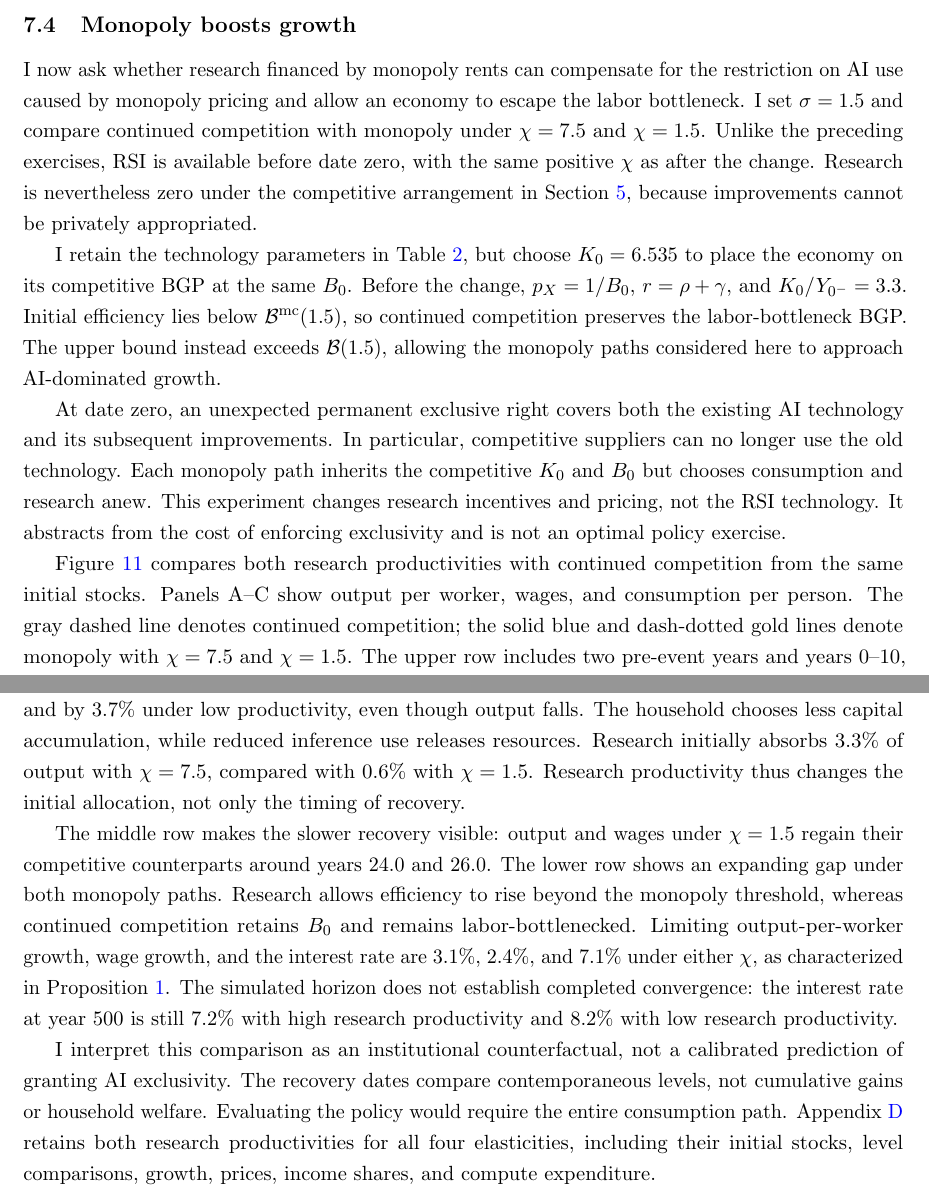
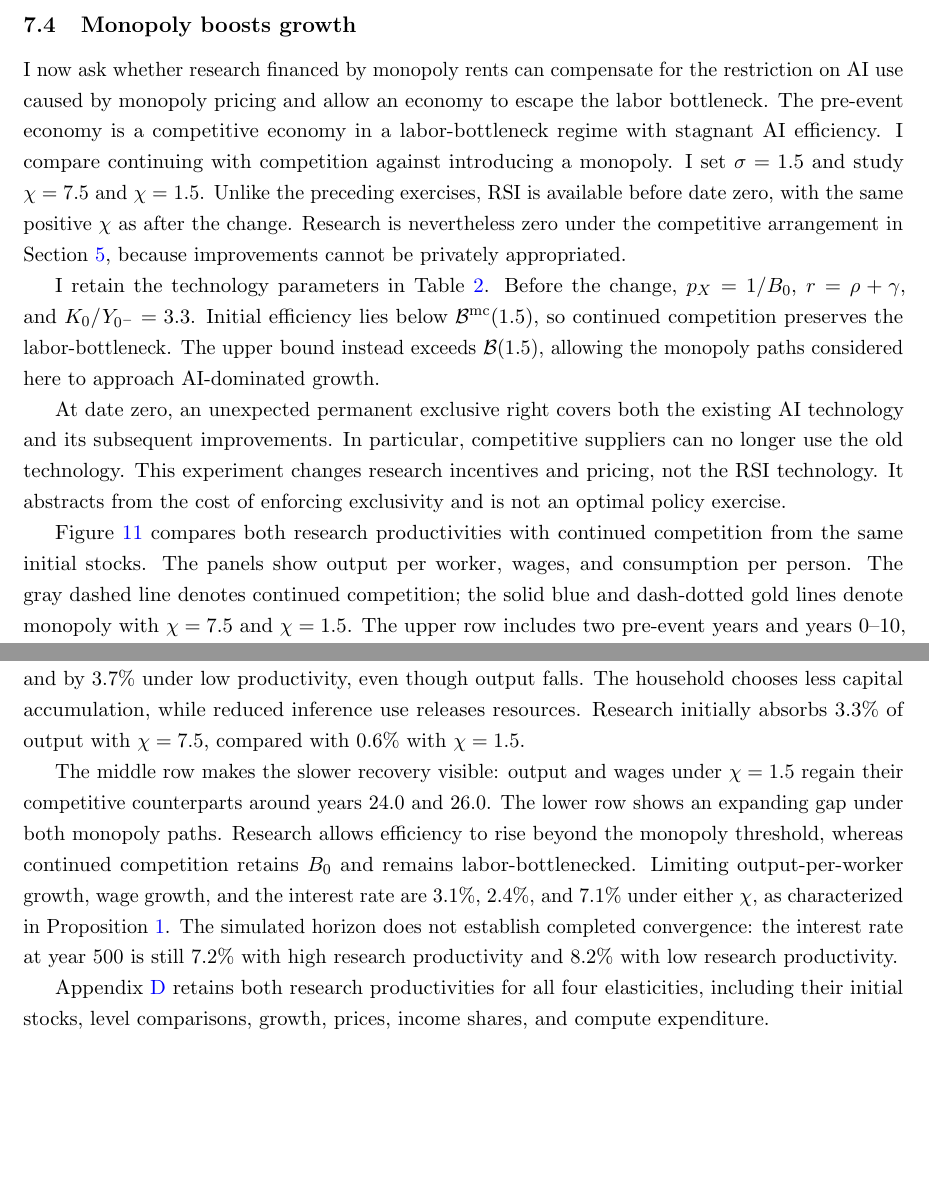
Before and after one commit to oliverpardo1979/ai-growth-and-labor, a LaTeX paper (main_rewrite.tex, which reads sections_rewrite/14_competitive_to_monopoly.tex): two parts of pages 36 and 38 of 91, joined at a grey line, cut so that both start at the same text, the shorter picture padded with empty space. Compiled offline with pdfLaTeX.

Commit message:
Simulations

```diff
--- a/sections_rewrite/14_competitive_to_monopoly.tex
+++ b/sections_rewrite/14_competitive_to_monopoly.tex
@@ -2,33 +2,30 @@
 \label{subsec:rewrite-competitive-transition}
 
 I now ask whether research financed by monopoly rents can compensate for
-the restriction on AI use caused by monopoly pricing and allow an economy to escape the labor bottleneck.
-I set $\sigma=1.5$ and compare continued competition with monopoly under
+the restriction on AI use caused by monopoly pricing and allow an economy to escape the labor bottleneck. The pre-event economy is a competitive economy in a labor-bottleneck regime with stagnant AI efficiency.
+I compare continuing with competition against introducing a monopoly. I set $\sigma=1.5$ and study
 $\chi=7.5$ and $\chi=1.5$. Unlike the preceding exercises, RSI is available
 before date zero, with the same positive $\chi$ as after the change.
 Research is nevertheless zero under the competitive arrangement in
 Section~\ref{sec:rewrite-competition}, because improvements cannot be
 privately appropriated.
 
-I retain the technology parameters in Table~\ref{tab:rewrite-rsi-parameters},
-but choose $K_0=6.535$ to place the economy on its competitive BGP at the
-same $B_0$. Before the change, $p_X=1/B_0$, $r=\rho+\gamma$, and
+I retain the technology parameters in Table~\ref{tab:rewrite-rsi-parameters}%, but choose $K_0=6.535$ to place the economy on its competitive balanced growth path and at the same $B_0$ as before
+. Before the change, $p_X=1/B_0$, $r=\rho+\gamma$, and
 $K_0/Y_{0^-}=3.3$. Initial efficiency lies below
 $\mathcal B^{\mathrm{mc}}(1.5)$, so continued competition preserves the
-labor-bottleneck BGP. The upper bound instead exceeds $\mathcal B(1.5)$,
+labor-bottleneck. The upper bound instead exceeds $\mathcal B(1.5)$,
 allowing the monopoly paths considered here to approach AI-dominated growth.
 
 At date zero, an unexpected permanent exclusive right covers both the
 existing AI technology and its subsequent improvements. In particular,
-competitive suppliers can no longer use the old technology. Each monopoly
-path inherits the competitive $K_0$ and $B_0$ but chooses consumption and
-research anew. This experiment changes research incentives and pricing,
+competitive suppliers can no longer use the old technology. This experiment changes research incentives and pricing,
 not the RSI technology. It abstracts from the cost of enforcing exclusivity
 and is not an optimal policy exercise.
 
 Figure~\ref{fig:rewrite-competitive-sigma15-levels} compares both research
 productivities with continued competition from the same initial stocks.
-Panels A--C show output per worker, wages, and consumption per person.
+The panels show output per worker, wages, and consumption per person.
 The gray dashed line denotes continued competition; the solid blue and
 dash-dotted gold lines denote monopoly with $\chi=7.5$ and $\chi=1.5$.
 The upper row includes two pre-event years and years 0--10, measured as
@@ -62,8 +59,7 @@ high research productivity and by $3.7\%$ under low productivity, even
 though output falls. The household chooses less capital accumulation,
 while reduced inference use releases resources. Research initially
 absorbs $3.3\%$ of output with $\chi=7.5$, compared with $0.6\%$ with
-$\chi=1.5$. Research productivity thus changes the initial allocation,
-not only the timing of recovery.
+$\chi=1.5$. %Research productivity thus changes the initial allocation, not only the timing of recovery.
 
 The middle row makes the slower recovery visible: output and wages under
 $\chi=1.5$ regain their competitive counterparts around years 24.0 and
@@ -77,10 +73,7 @@ The simulated horizon does not establish completed convergence: the
 interest rate at year 500 is still $7.2\%$ with high research productivity
 and $8.2\%$ with low research productivity.
 
-I interpret this comparison as an institutional counterfactual, not a
-calibrated prediction of granting AI exclusivity. The recovery dates
-compare contemporaneous levels, not cumulative gains or household welfare.
-Evaluating the policy would require the entire consumption path.
+%I interpret this comparison as an institutional counterfactual, not a calibrated prediction of granting AI exclusivity. The recovery dates compare contemporaneous levels, not cumulative gains or household welfare. Evaluating the policy would require the entire consumption path.
 Appendix~\ref{app:rewrite-competitive-transition} retains both research
 productivities for all four elasticities, including their initial stocks,
 level comparisons, growth, prices, income shares, and compute expenditure.
```
Also changed, not shown: sections_rewrite/14_competitive_to_monopoly.tex (6 more changed lines).
